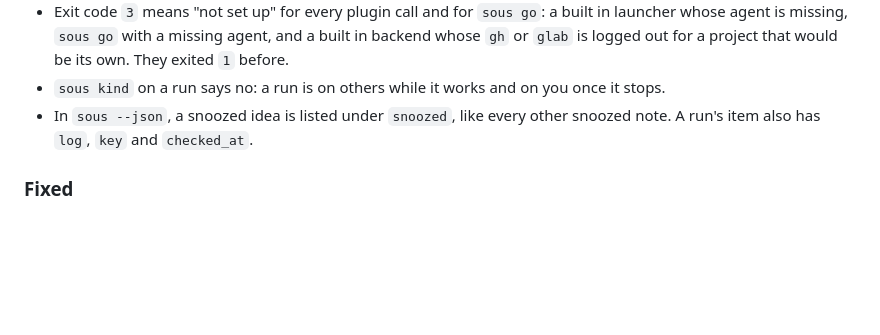
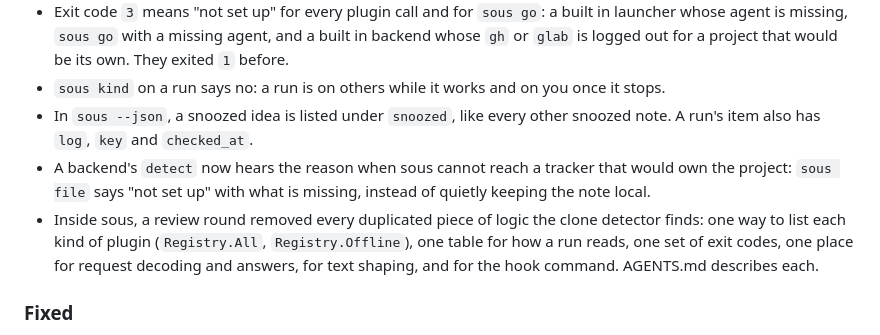
Before and after one commit to bilal-/sous, a Markdown page: CHANGELOG.md, the part around the change. GitHub-like rendering; blank space fills up the shorter version.

Commit message:
Changelog for 0.6.0
Co-Authored-By: Claude Opus 5.5 (1M context) <noreply@anthropic.com>

```diff
--- a/CHANGELOG.md
+++ b/CHANGELOG.md
@@ -20,6 +20,14 @@ upgraded, never broken.
   you once it stops.
 * In `sous --json`, a snoozed idea is listed under `snoozed`, like every
   other snoozed note. A run's item also has `log`, `key` and `checked_at`.
+* A backend's `detect` now hears the reason when sous cannot reach a
+  tracker that would own the project: `sous file` says "not set up" with
+  what is missing, instead of quietly keeping the note local.
+* Inside sous, a review round removed every duplicated piece of logic
+  the clone detector finds: one way to list each kind of plugin
+  (`Registry.All`, `Registry.Offline`), one table for how a run reads, one
+  set of exit codes, one place for request decoding and answers, for
+  text shaping, and for the hook command. AGENTS.md describes each.
 
 ### Fixed
 * `sous show` called a run that waits on you "them"; it says "me", as the
```
